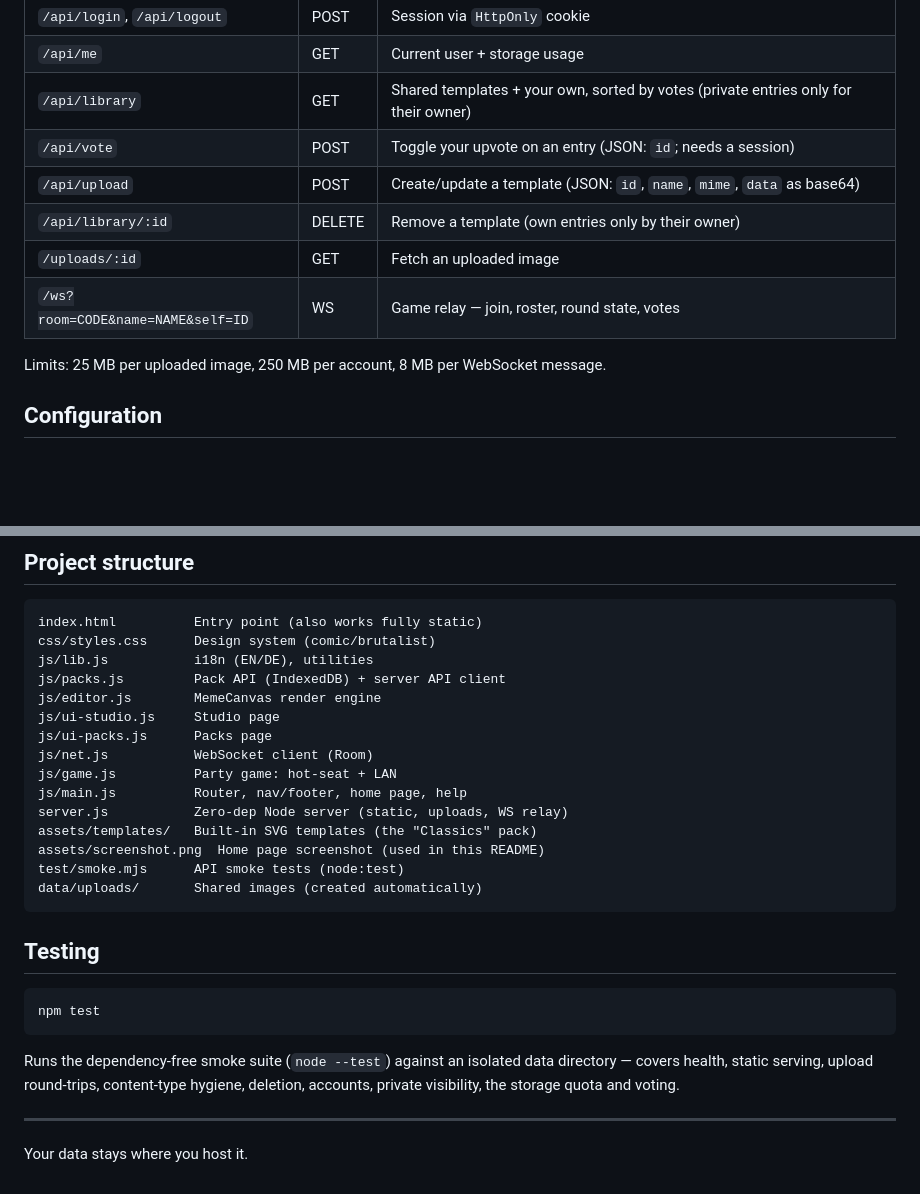
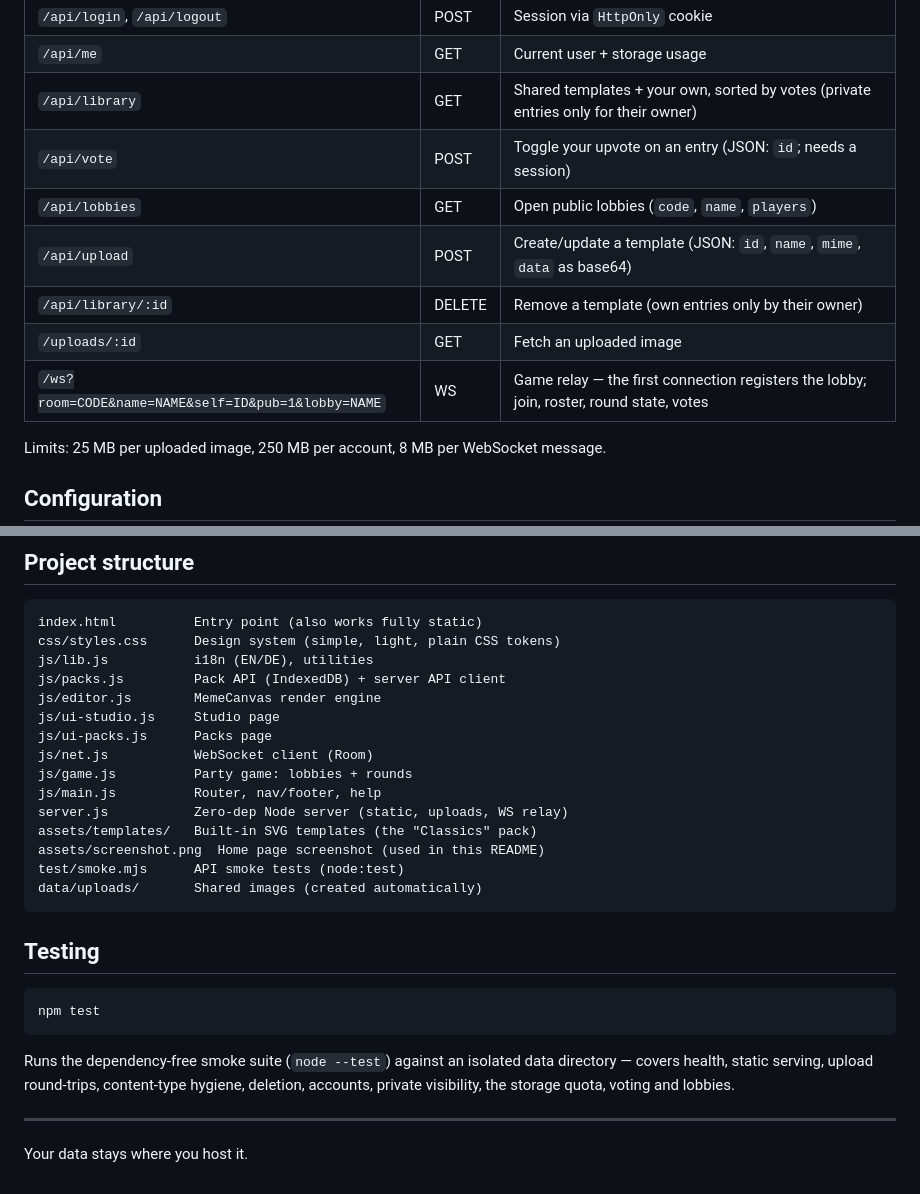
Before and after one commit to Ausenrigi2/MemeManufaktur, a Markdown page: README.md, 2 parts joined by grey strips. GitHub-like rendering; blank space fills up the shorter version.

````diff
--- a/README.md
+++ b/README.md
@@ -93,10 +97,11 @@ their own (private) packs.
 | `/api/me` | GET | Current user + storage usage |
 | `/api/library` | GET | Shared templates + your own, sorted by votes (private entries only for their owner) |
 | `/api/vote` | POST | Toggle your upvote on an entry (JSON: `id`; needs a session) |
+| `/api/lobbies` | GET | Open public lobbies (`code`, `name`, `players`) |
 | `/api/upload` | POST | Create/update a template (JSON: `id`, `name`, `mime`, `data` as base64) |
 | `/api/library/:id` | DELETE | Remove a template (own entries only by their owner) |
 | `/uploads/:id` | GET | Fetch an uploaded image |
-| `/ws?room=CODE&name=NAME&self=ID` | WS | Game relay — join, roster, round state, votes |
+| `/ws?room=CODE&name=NAME&self=ID&pub=1&lobby=NAME` | WS | Game relay — the first connection registers the lobby; join, roster, round state, votes |
 
 Limits: 25 MB per uploaded image, 250 MB per account, 8 MB per WebSocket message.
 
@@ -113,15 +118,15 @@ Limits: 25 MB per uploaded image, 250 MB per account, 8 MB per WebSocket message
 
 ```
 index.html          Entry point (also works fully static)
-css/styles.css      Design system (comic/brutalist)
+css/styles.css      Design system (simple, light, plain CSS tokens)
 js/lib.js           i18n (EN/DE), utilities
 js/packs.js         Pack API (IndexedDB) + server API client
 js/editor.js        MemeCanvas render engine
 js/ui-studio.js     Studio page
 js/ui-packs.js      Packs page
 js/net.js           WebSocket client (Room)
-js/game.js          Party game: hot-seat + LAN
-js/main.js          Router, nav/footer, home page, help
+js/game.js          Party game: lobbies + rounds
+js/main.js          Router, nav/footer, help
 server.js           Zero-dep Node server (static, uploads, WS relay)
 assets/templates/   Built-in SVG templates (the "Classics" pack)
 assets/screenshot.png  Home page screenshot (used in this README)
@@ -137,7 +142,8 @@ npm test
 
 Runs the dependency-free smoke suite (`node --test`) against an isolated data
 directory — covers health, static serving, upload round-trips, content-type
-hygiene, deletion, accounts, private visibility, the storage quota and voting.
+hygiene, deletion, accounts, private visibility, the storage quota, voting and
+lobbies.
 
 ---
 
````
Also changed, not shown: other parts of README.md (+12 -8 lines), assets/screenshot.png, 9 other files.
